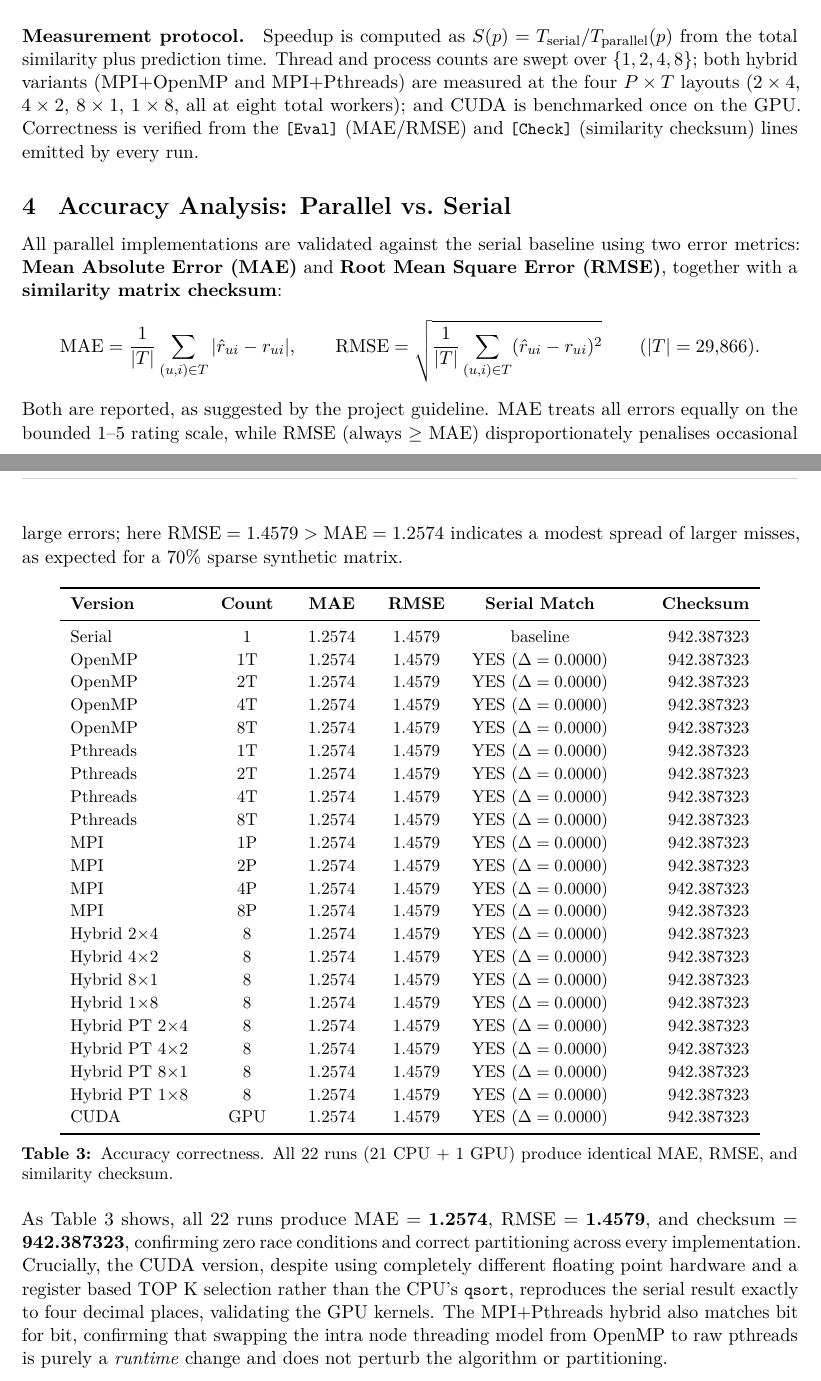
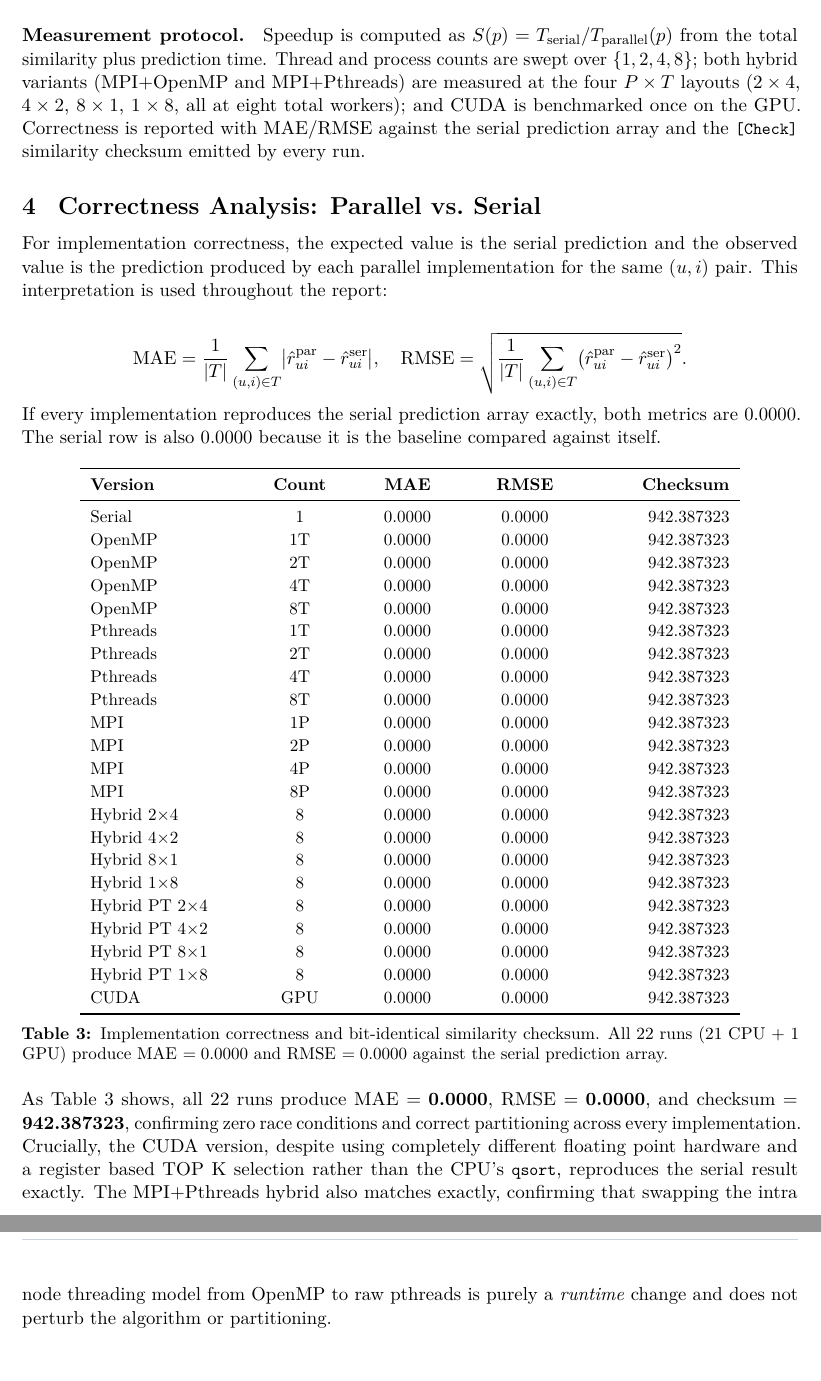
Before and after one commit to Ashfaq-Riyaldeen/hpc-mine, a LaTeX document (analysis_report/analysis_report.tex): two parts of pages 9 and 10 of 16 before the commit and two parts of pages 10 and 11 of 16 after it, joined at a grey line, cut so that both start at the same text. Compiled offline with pdfLaTeX.

Commit message:
report updated

```diff
--- a/analysis_report/analysis_report.tex
+++ b/analysis_report/analysis_report.tex
@@ -440,72 +446,74 @@ similarity plus prediction time. Thread and process counts are swept over
 $\{1,2,4,8\}$; both hybrid variants (MPI+OpenMP and MPI+Pthreads) are measured
 at the four $P\times T$ layouts ($2\times4$, $4\times2$, $8\times1$,
 $1\times8$, all at eight total workers); and CUDA is benchmarked once on the GPU. Correctness is
-verified from the \code{[Eval]} (MAE/RMSE) and \code{[Check]} (similarity
-checksum) lines emitted by every run.
+reported with MAE/RMSE against the serial prediction array and the
+\code{[Check]} similarity checksum emitted by every run.
 
 % ══════════════════════════════════════════════════════════════════════════════
-\section{Accuracy Analysis: Parallel vs.\ Serial}\label{sec:accuracy}
+\section{Correctness Analysis: Parallel vs.\ Serial}\label{sec:accuracy}
 % ══════════════════════════════════════════════════════════════════════════════
 
-All parallel implementations are validated against the serial baseline using two
-error metrics: \textbf{Mean Absolute Error (MAE)} and \textbf{Root Mean Square
-Error (RMSE)}, together with a \textbf{similarity matrix checksum}:
+For implementation correctness, the expected value is the serial prediction and
+the observed value is the prediction produced by each parallel implementation
+for the same $(u,i)$ pair. This interpretation is used throughout the report:
+
 \[
-  \text{MAE} = \frac{1}{|T|} \sum_{(u,i) \in T} |\hat{r}_{ui} - r_{ui}|,
-  \qquad
-  \text{RMSE} = \sqrt{\frac{1}{|T|} \sum_{(u,i) \in T} (\hat{r}_{ui} - r_{ui})^2}
-  \qquad (|T| = 29{,}866).
+  \text{MAE} = \frac{1}{|T|} \sum_{(u,i) \in T}
+        \bigl|\hat{r}^{\text{par}}_{ui} - \hat{r}^{\text{ser}}_{ui}\bigr|,
+  \quad
+  \text{RMSE} = \sqrt{\frac{1}{|T|} \sum_{(u,i) \in T}
+        \bigl(\hat{r}^{\text{par}}_{ui} - \hat{r}^{\text{ser}}_{ui}\bigr)^2}.
 \]
-Both are reported, as suggested by the project guideline. MAE treats all errors
-equally on the bounded 1--5 rating scale, while RMSE (always $\ge$ MAE)
-disproportionately penalises occasional large errors; here
-$\text{RMSE}=1.4579 > \text{MAE}=1.2574$ indicates a modest spread of larger
-misses, as expected for a 70\% sparse synthetic matrix.
+If every implementation reproduces the serial prediction array exactly, both
+metrics are $0.0000$. The serial row is also $0.0000$ because it is
+the baseline compared against itself.
 
 \begin{table}[!htbp]
 \centering
 \small
-\begin{tabular}{L{2.5cm} C{1.45cm} C{1.2cm} C{1.45cm} C{2.8cm} R{2.5cm}}
+\begin{tabular}{L{3.1cm} C{1.6cm} C{2.0cm} C{2.0cm} R{2.8cm}}
 \toprule
 \textbf{Version} & \textbf{Count} & \textbf{MAE} & \textbf{RMSE} &
-\textbf{Serial Match} & \textbf{Checksum} \\
+\textbf{Checksum} \\
 \midrule
-Serial         & 1   & 1.2574 & 1.4579 & baseline                & 942.387323 \\
-OpenMP         & 1T  & 1.2574 & 1.4579 & YES $(\Delta=0.0000)$   & 942.387323 \\
-OpenMP         & 2T  & 1.2574 & 1.4579 & YES $(\Delta=0.0000)$   & 942.387323 \\
-OpenMP         & 4T  & 1.2574 & 1.4579 & YES $(\Delta=0.0000)$   & 942.387323 \\
-OpenMP         & 8T  & 1.2574 & 1.4579 & YES $(\Delta=0.0000)$   & 942.387323 \\
-Pthreads       & 1T  & 1.2574 & 1.4579 & YES $(\Delta=0.0000)$   & 942.387323 \\
-Pthreads       & 2T  & 1.2574 & 1.4579 & YES $(\Delta=0.0000)$   & 942.387323 \\
-Pthreads       & 4T  & 1.2574 & 1.4579 & YES $(\Delta=0.0000)$   & 942.387323 \\
-Pthreads       & 8T  & 1.2574 & 1.4579 & YES $(\Delta=0.0000)$   & 942.387323 \\
-MPI            & 1P  & 1.2574 & 1.4579 & YES $(\Delta=0.0000)$   & 942.387323 \\
-MPI            & 2P  & 1.2574 & 1.4579 & YES $(\Delta=0.0000)$   & 942.387323 \\
-MPI            & 4P  & 1.2574 & 1.4579 & YES $(\Delta=0.0000)$   & 942.387323 \\
-MPI            & 8P  & 1.2574 & 1.4579 & YES $(\Delta=0.0000)$   & 942.387323 \\
-Hybrid 2$\times$4   & 8 & 1.2574 & 1.4579 & YES $(\Delta=0.0000)$ & 942.387323 \\
-Hybrid 4$\times$2   & 8 & 1.2574 & 1.4579 & YES $(\Delta=0.0000)$ & 942.387323 \\
-Hybrid 8$\times$1   & 8 & 1.2574 & 1.4579 & YES $(\Delta=0.0000)$ & 942.387323 \\
-Hybrid 1$\times$8   & 8 & 1.2574 & 1.4579 & YES $(\Delta=0.0000)$ & 942.387323 \\
-Hybrid PT 2$\times$4 & 8 & 1.2574 & 1.4579 & YES $(\Delta=0.0000)$ & 942.387323 \\
-Hybrid PT 4$\times$2 & 8 & 1.2574 & 1.4579 & YES $(\Delta=0.0000)$ & 942.387323 \\
-Hybrid PT 8$\times$1 & 8 & 1.2574 & 1.4579 & YES $(\Delta=0.0000)$ & 942.387323 \\
-Hybrid PT 1$\times$8 & 8 & 1.2574 & 1.4579 & YES $(\Delta=0.0000)$ & 942.387323 \\
-CUDA           & GPU & 1.2574 & 1.4579 & YES $(\Delta=0.0000)$   & 942.387323 \\
+Serial         & 1   & 0.0000 & 0.0000 & 942.387323 \\
+OpenMP         & 1T  & 0.0000 & 0.0000 & 942.387323 \\
+OpenMP         & 2T  & 0.0000 & 0.0000 & 942.387323 \\
+OpenMP         & 4T  & 0.0000 & 0.0000 & 942.387323 \\
+OpenMP         & 8T  & 0.0000 & 0.0000 & 942.387323 \\
+Pthreads       & 1T  & 0.0000 & 0.0000 & 942.387323 \\
+Pthreads       & 2T  & 0.0000 & 0.0000 & 942.387323 \\
+Pthreads       & 4T  & 0.0000 & 0.0000 & 942.387323 \\
+Pthreads       & 8T  & 0.0000 & 0.0000 & 942.387323 \\
+MPI            & 1P  & 0.0000 & 0.0000 & 942.387323 \\
+MPI            & 2P  & 0.0000 & 0.0000 & 942.387323 \\
+MPI            & 4P  & 0.0000 & 0.0000 & 942.387323 \\
+MPI            & 8P  & 0.0000 & 0.0000 & 942.387323 \\
+Hybrid 2$\times$4   & 8 & 0.0000 & 0.0000 & 942.387323 \\
+Hybrid 4$\times$2   & 8 & 0.0000 & 0.0000 & 942.387323 \\
+Hybrid 8$\times$1   & 8 & 0.0000 & 0.0000 & 942.387323 \\
+Hybrid 1$\times$8   & 8 & 0.0000 & 0.0000 & 942.387323 \\
+Hybrid PT 2$\times$4 & 8 & 0.0000 & 0.0000 & 942.387323 \\
+Hybrid PT 4$\times$2 & 8 & 0.0000 & 0.0000 & 942.387323 \\
+Hybrid PT 8$\times$1 & 8 & 0.0000 & 0.0000 & 942.387323 \\
+Hybrid PT 1$\times$8 & 8 & 0.0000 & 0.0000 & 942.387323 \\
+CUDA           & GPU & 0.0000 & 0.0000 & 942.387323 \\
 \bottomrule
 \end{tabular}
-\caption{Accuracy correctness. All 22 runs (21 CPU + 1 GPU) produce identical
-MAE, RMSE, and similarity checksum.}
+\caption{Implementation correctness and bit-identical similarity checksum. All
+22 runs (21 CPU + 1 GPU) produce MAE $=0.0000$ and RMSE $=0.0000$ against the
+serial prediction array.}
 \label{tab:acc}
 \end{table}
 
-As Table~\ref{tab:acc} shows, all 22 runs produce MAE $=\textbf{1.2574}$,
-RMSE $=\textbf{1.4579}$, and checksum $=\textbf{942.387323}$, confirming zero race
-conditions and correct partitioning across every implementation. Crucially, the
-CUDA version, despite using completely different floating point hardware and a
-register based TOP K selection rather than the CPU's \code{qsort}, reproduces
-the serial result exactly to four decimal places, validating the GPU kernels.
-The MPI+Pthreads hybrid also matches bit for bit, confirming that swapping the
-intra node threading model from OpenMP to raw pthreads is purely a
+
+As Table~\ref{tab:acc} shows, all 22 runs produce MAE
+$=\textbf{0.0000}$, RMSE $=\textbf{0.0000}$, and checksum
+$=\textbf{942.387323}$, confirming zero race conditions and correct
+partitioning across every implementation. Crucially, the CUDA version, despite
+using completely different floating point hardware and a register based TOP K
+selection rather than the CPU's \code{qsort}, reproduces the serial result
+exactly. The MPI+Pthreads hybrid also matches exactly, confirming that swapping
+the intra node threading model from OpenMP to raw pthreads is purely a
 \emph{runtime} change and does not perturb the algorithm or partitioning.
 
@@ -516,4 +520,3 @@ intra node threading model from OpenMP to raw pthreads is purely a
-\end{figure}
 
 % ══════════════════════════════════════════════════════════════════════════════
 \section{Timing Measurements and Performance Analysis}\label{sec:timing}
@@ -769,3 +776,6 @@ identical. (GPU efficiency per core is not directly comparable, so omitted.)}
+implementation correctness against the serial prediction array,
+identical at 0.0000 for every row. (GPU efficiency per core is not directly
+comparable, so omitted.)}
 \end{table}
 
 \subsection{OpenMP vs.\ Pthreads}
```
Also changed, not shown: Corrected_MAE.md (added, +113 -0 lines), analysis_report/ANALYSIS_REPORT.md (+15 -5 lines), analysis_diagrams/drawio/png/diagram_01_algorithm_pipeline.png, analysis_report/analysis_report.pdf, analysis_report/analysis_report.tex (84 more changed lines), 1 other file.
